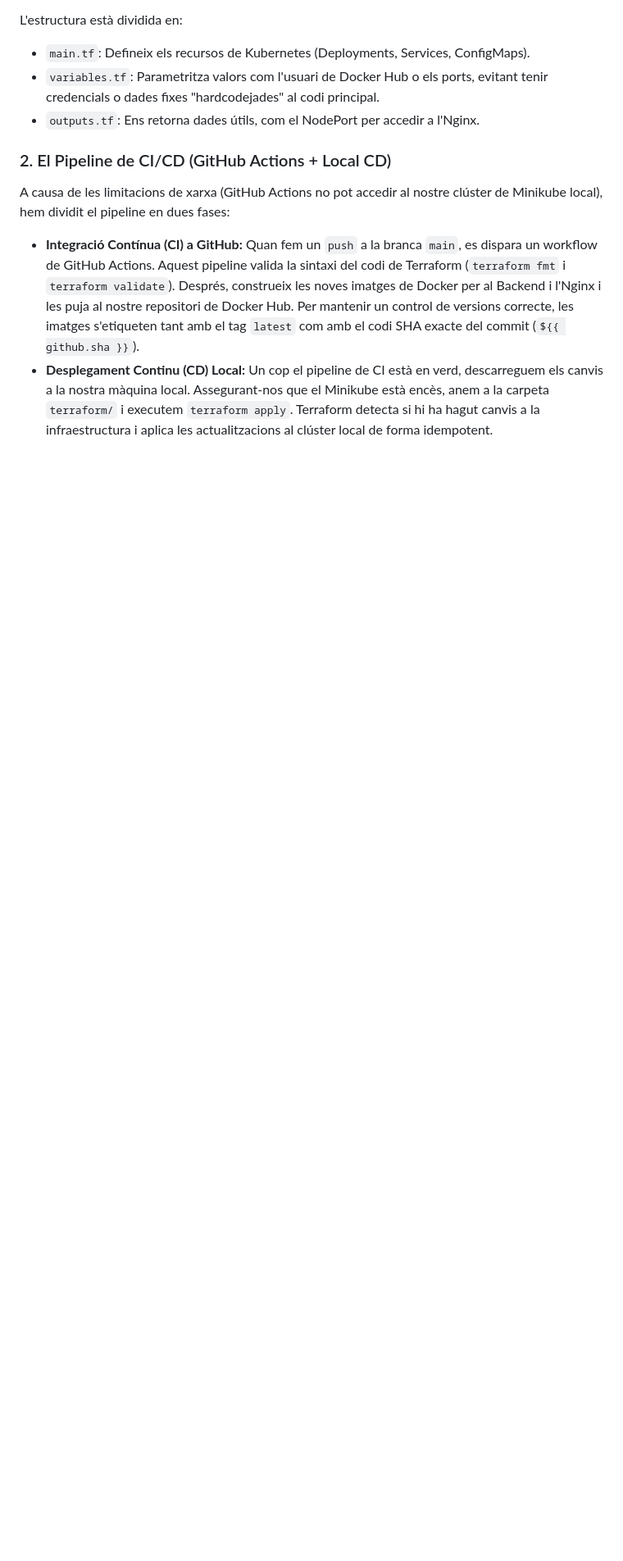
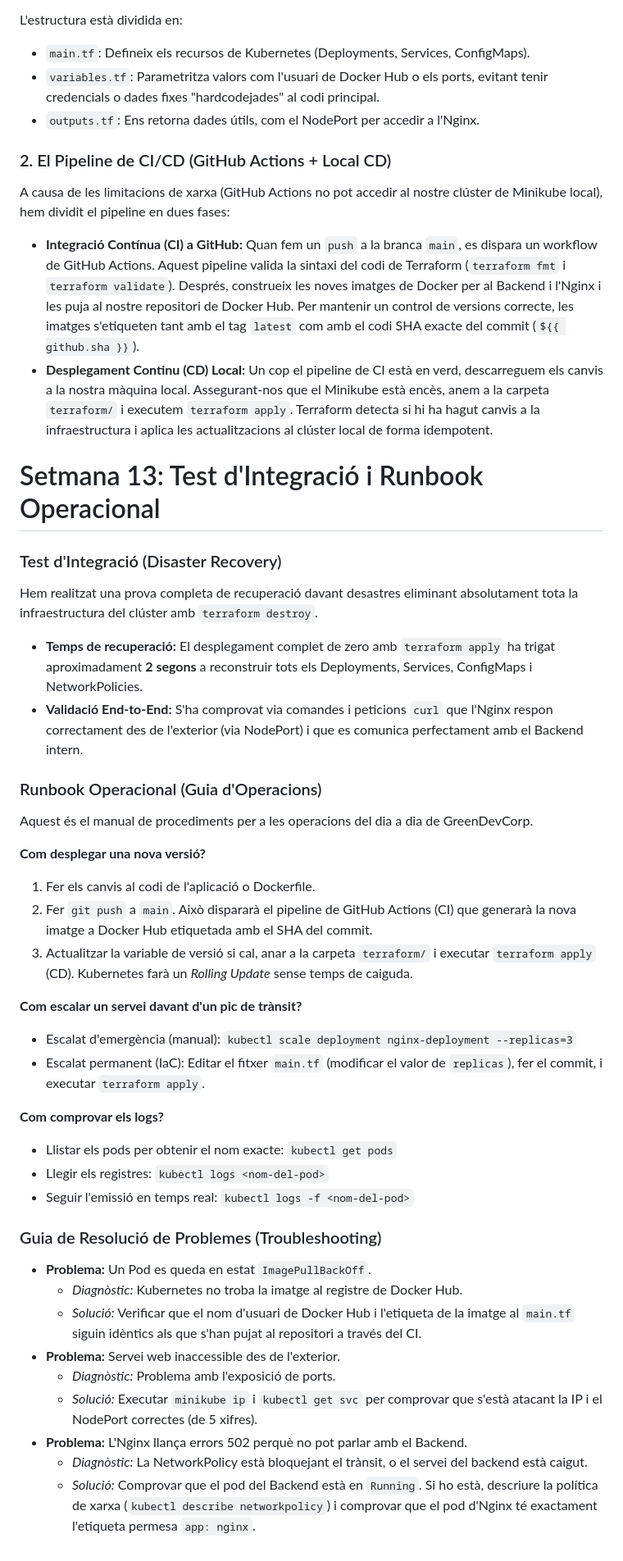
Before and after one commit to scodev27/terraform-k8s-infrastructure, a Markdown page: README.md, the part around the change. Shown at 82% size. Rendered like a GitHub page; blank space fills up the shorter version.

Commit message:
Proves setmana 13 fetes

```diff
--- a/README.md
+++ b/README.md
@@ -121,3 +121,39 @@ A causa de les limitacions de xarxa (GitHub Actions no pot accedir al nostre cl
 
 * **Integració Contínua (CI) a GitHub:** Quan fem un `push` a la branca `main`, es dispara un workflow de GitHub Actions. Aquest pipeline valida la sintaxi del codi de Terraform (`terraform fmt` i `terraform validate`). Després, construeix les noves imatges de Docker per al Backend i l'Nginx i les puja al nostre repositori de Docker Hub. Per mantenir un control de versions correcte, les imatges s'etiqueten tant amb el tag `latest` com amb el codi SHA exacte del commit (`${{ github.sha }}`).
 * **Desplegament Continu (CD) Local:** Un cop el pipeline de CI està en verd, descarreguem els canvis a la nostra màquina local. Assegurant-nos que el Minikube està encès, anem a la carpeta `terraform/` i executem `terraform apply`. Terraform detecta si hi ha hagut canvis a la infraestructura i aplica les actualitzacions al clúster local de forma idempotent.
+
+# Setmana 13: Test d'Integració i Runbook Operacional
+
+### Test d'Integració (Disaster Recovery)
+Hem realitzat una prova completa de recuperació davant desastres eliminant absolutament tota la infraestructura del clúster amb `terraform destroy`.
+* **Temps de recuperació:** El desplegament complet de zero amb `terraform apply` ha trigat aproximadament **2 segons** a reconstruir tots els Deployments, Services, ConfigMaps i NetworkPolicies.
+* **Validació End-to-End:** S'ha comprovat via comandes i peticions `curl` que l'Nginx respon correctament des de l'exterior (via NodePort) i que es comunica perfectament amb el Backend intern.
+
+### Runbook Operacional (Guia d'Operacions)
+Aquest és el manual de procediments per a les operacions del dia a dia de GreenDevCorp.
+
+**Com desplegar una nova versió?**
+1. Fer els canvis al codi de l'aplicació o Dockerfile.
+2. Fer `git push` a `main`. Això dispararà el pipeline de GitHub Actions (CI) que generarà la nova imatge a Docker Hub etiquetada amb el SHA del commit.
+3. Actualitzar la variable de versió si cal, anar a la carpeta `terraform/` i executar `terraform apply` (CD). Kubernetes farà un *Rolling Update* sense temps de caiguda.
+
+**Com escalar un servei davant d'un pic de trànsit?**
+* Escalat d'emergència (manual): `kubectl scale deployment nginx-deployment --replicas=3`
+* Escalat permanent (IaC): Editar el fitxer `main.tf` (modificar el valor de `replicas`), fer el commit, i executar `terraform apply`.
+
+**Com comprovar els logs?**
+* Llistar els pods per obtenir el nom exacte: `kubectl get pods`
+* Llegir els registres: `kubectl logs <nom-del-pod>`
+* Seguir l'emissió en temps real: `kubectl logs -f <nom-del-pod>`
+
+### Guia de Resolució de Problemes (Troubleshooting)
+
+* **Problema:** Un Pod es queda en estat `ImagePullBackOff`.
+  * *Diagnòstic:* Kubernetes no troba la imatge al registre de Docker Hub.
+  * *Solució:* Verificar que el nom d'usuari de Docker Hub i l'etiqueta de la imatge al `main.tf` siguin idèntics als que s'han pujat al repositori a través del CI.
+* **Problema:** Servei web inaccessible des de l'exterior.
+  * *Diagnòstic:* Problema amb l'exposició de ports.
+  * *Solució:* Executar `minikube ip` i `kubectl get svc` per comprovar que s'està atacant la IP i el NodePort correctes (de 5 xifres).
+* **Problema:** L'Nginx llança errors 502 perquè no pot parlar amb el Backend.
+  * *Diagnòstic:* La NetworkPolicy està bloquejant el trànsit, o el servei del backend està caigut.
+  * *Solució:* Comprovar que el pod del Backend està en `Running`. Si ho està, descriure la política de xarxa (`kubectl describe networkpolicy`) i comprovar que el pod d'Nginx té exactament l'etiqueta permesa `app: nginx`.
```
